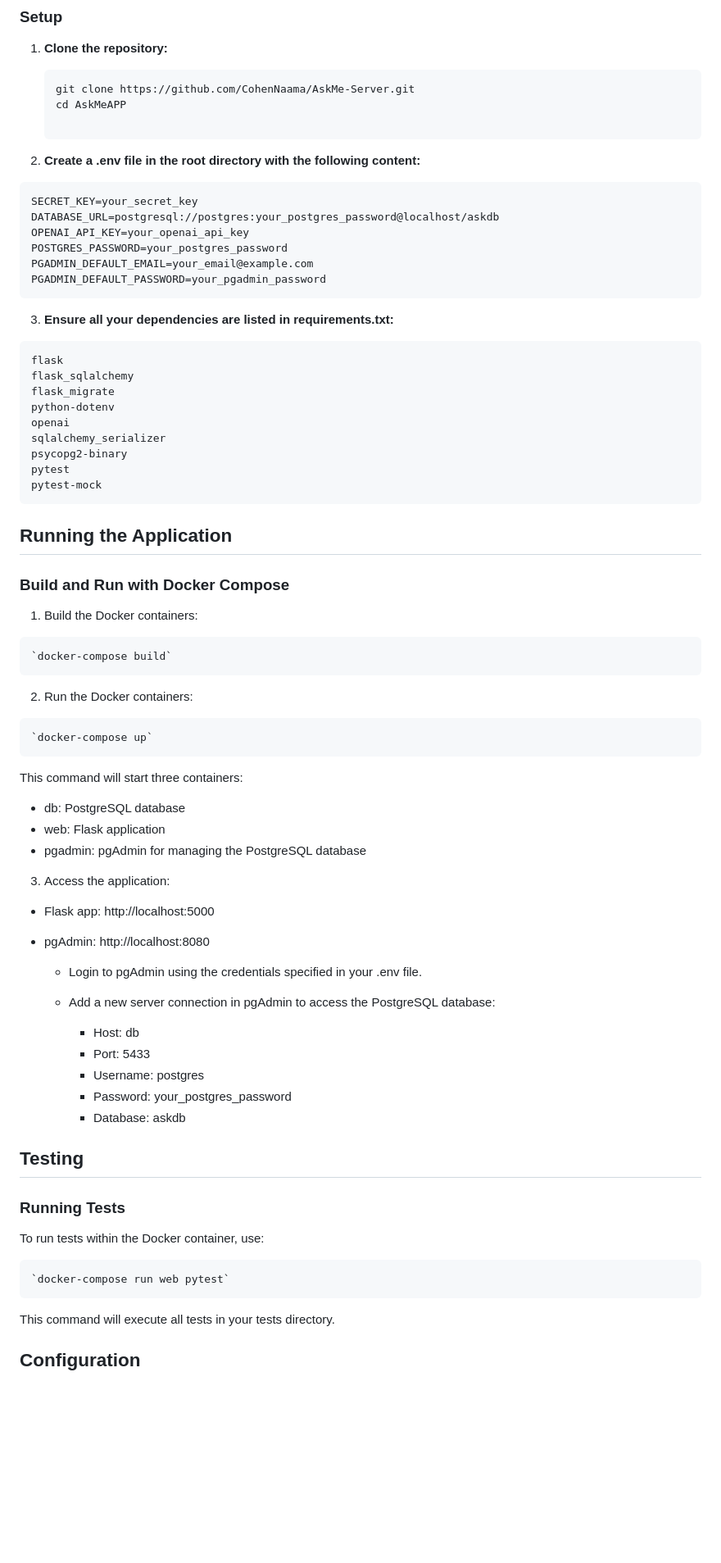
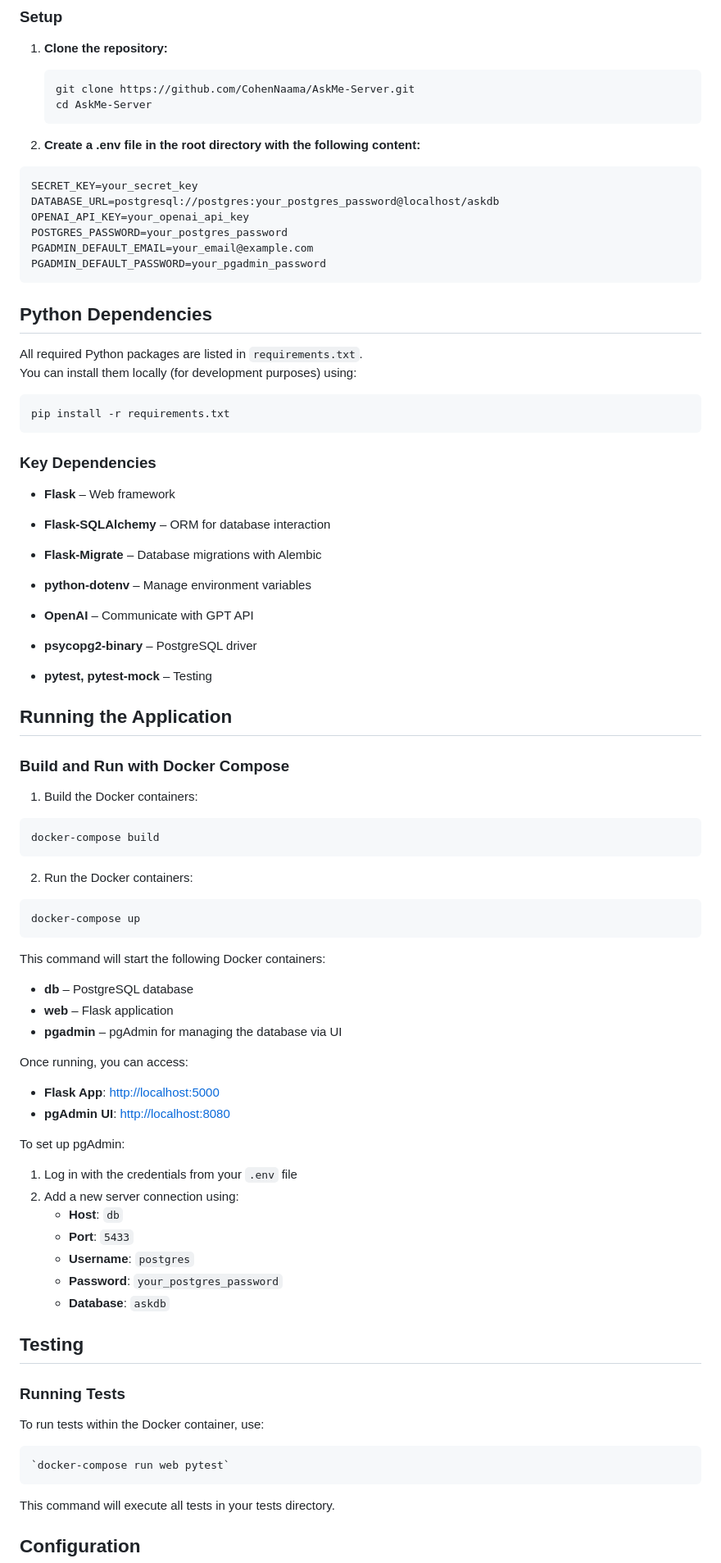
Before and after one commit to CohenNaama/AskMe-Server, a Markdown page: README.md, the part around the change printed below. Shown: that part at 82% size. Rendered like a GitHub page; blank space fills up the shorter version.

Commit message:
Update README for clarity and consistency

````diff
--- a/README.md
+++ b/README.md
@@ -38,7 +48,8 @@ AskMeAPP is a Flask-based web application that allows users to ask questions and
 
    ```bash
    git clone https://github.com/CohenNaama/AskMe-Server.git
-   cd AskMeAPP
+   cd AskMe-Server
+   ```
 
 2. **Create a .env file in the root directory with the following content:**
 
@@ -51,61 +62,76 @@ PGADMIN_DEFAULT_EMAIL=your_email@example.com
 PGADMIN_DEFAULT_PASSWORD=your_pgadmin_password
 ~~~~
 
-3. **Ensure all your dependencies are listed in requirements.txt:**
-~~~~
-flask
-flask_sqlalchemy
-flask_migrate
-python-dotenv
-openai
-sqlalchemy_serializer
-psycopg2-binary
-pytest
-pytest-mock
-~~~~
+
+##  Python Dependencies
+
+All required Python packages are listed in `requirements.txt`.
+You can install them locally (for development purposes) using:
+
+```bash
+pip install -r requirements.txt
+```
+
+### Key Dependencies
+- **Flask** – Web framework
+
+- **Flask-SQLAlchemy** – ORM for database interaction
+
+- **Flask-Migrate** – Database migrations with Alembic
+
+- **python-dotenv** – Manage environment variables
+
+- **OpenAI** – Communicate with GPT API
+
+- **psycopg2-binary** – PostgreSQL driver
+
+- **pytest, pytest-mock** – Testing
+
 
 ## Running the Application
 ### Build and Run with Docker Compose
 1. Build the Docker containers:
 
-~~~~
-`docker-compose build`
-~~~~
+```bash
+docker-compose build
+```
 
 2. Run the Docker containers:
 
-~~~~
-`docker-compose up`
-~~~~
+```bash
+docker-compose up
+```
 
-This command will start three containers:
+This command will start the following Docker containers:
 
-* db: PostgreSQL database
-* web: Flask application
-* pgadmin: pgAdmin for managing the PostgreSQL database
-3. Access the application:
+- **db** – PostgreSQL database
+- **web** – Flask application
+- **pgadmin** – pgAdmin for managing the database via UI
 
-* Flask app: http://localhost:5000
+Once running, you can access:
 
-* pgAdmin: http://localhost:8080
+-  **Flask App**: [http://localhost:5000](http://localhost:5000)
+-  **pgAdmin UI**: [http://localhost:8080](http://localhost:8080)
 
-  * Login to pgAdmin using the credentials specified in your .env file.
-  * Add a new server connection in pgAdmin to access the PostgreSQL database:
+To set up pgAdmin:
 
-    * Host: db
-    * Port: 5433
-    * Username: postgres
-    * Password: your_postgres_password
-    * Database: askdb
+1. Log in with the credentials from your `.env` file
+2. Add a new server connection using:
+   - **Host**: `db`
+   - **Port**: `5433`
+   - **Username**: `postgres`
+   - **Password**: `your_postgres_password`
+   - **Database**: `askdb`
+
 
 ## Testing
 ### Running Tests
 
 To run tests within the Docker container, use:
 
-~~~~
+```bash
 `docker-compose run web pytest`
-~~~~
+```
 
 This command will execute all tests in your tests directory.
 
````
Also changed, not shown: other parts of README.md (+25 -5 lines).
